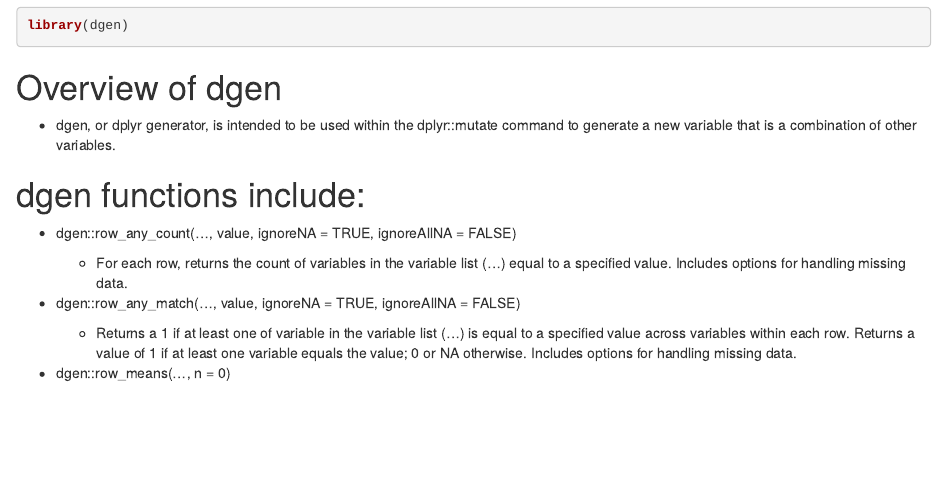
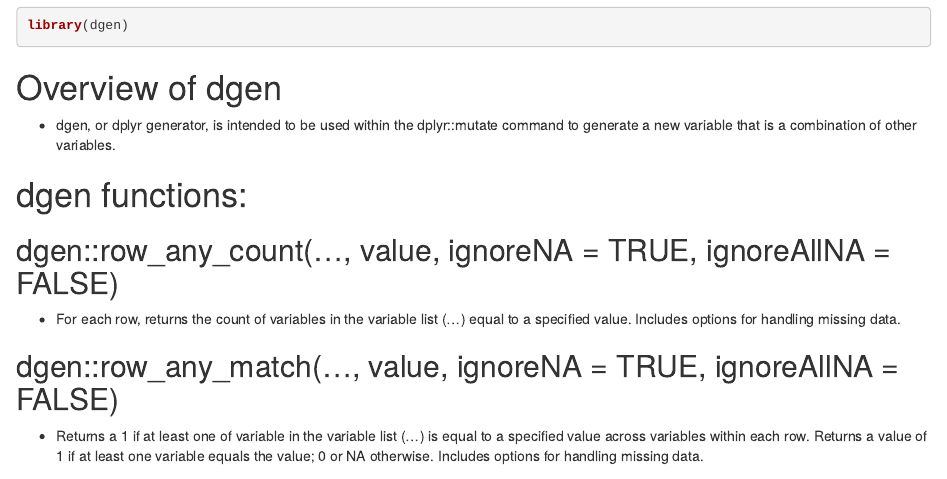
Before and after one commit to dan-j-laxman/dgen, an R Markdown document (dgen Vignettes.Rmd): the page in a window 1100 px wide, from 380 px down. Rendered offline with R 4.5, knitr and Pandoc, with nearby package versions; code that draws random numbers runs with fixed seeds of ours.

Commit message:
Description update

```diff
--- a/dgen Vignettes.Rmd
+++ b/dgen Vignettes.Rmd
@@ -13,14 +13,13 @@
 
 * dgen, or dplyr generator, is intended to be used within the dplyr::mutate command to generate a new variable that is a combination of other variables.
 
-# dgen functions include:
+# dgen functions:
 
-* dgen::row_any_count(..., value, ignoreNA = TRUE, ignoreAllNA = FALSE)
+## dgen::row_any_count(..., value, ignoreNA = TRUE, ignoreAllNA = FALSE)
 
-    * For each row, returns the count of variables in the variable list (...) equal to a specified value. Includes options for handling missing data.
+  * For each row, returns the count of variables in the variable list (...) equal to a specified value. Includes options for handling missing data.
 
-* dgen::row_any_match(..., value, ignoreNA = TRUE, ignoreAllNA = FALSE)
+## dgen::row_any_match(..., value, ignoreNA = TRUE, ignoreAllNA = FALSE)
 
-    * Returns a 1 if at least one of variable in the variable list (...) is equal to a specified value across variables within each row. Returns a value of 1 if at least one variable equals the value; 0 or NA otherwise. Includes options for handling missing data.
+  * Returns a 1 if at least one of variable in the variable list (...) is equal to a specified value across variables within each row. Returns a value of 1 if at least one variable equals the value; 0 or NA otherwise. Includes options for handling missing data.
 
-* dgen::row_means(..., n = 0)
```
Also changed, not shown: dgen Vignettes.nb.html, dgen Vignettes.Rmd (15 more changed lines).
